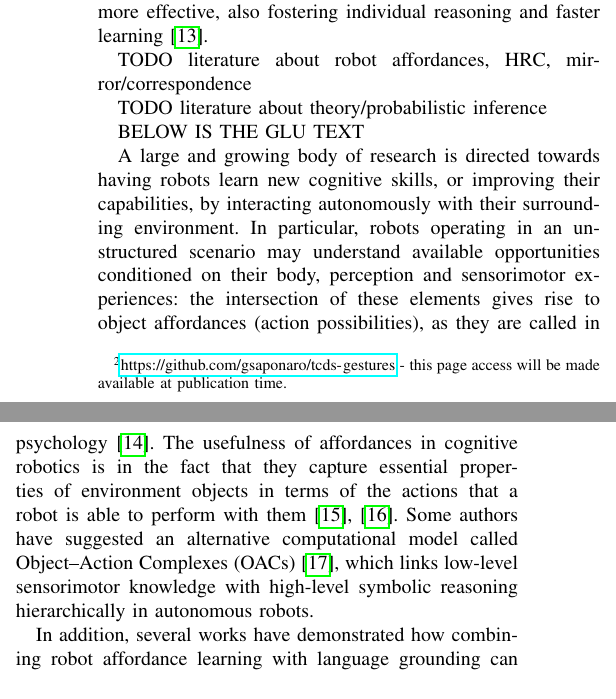
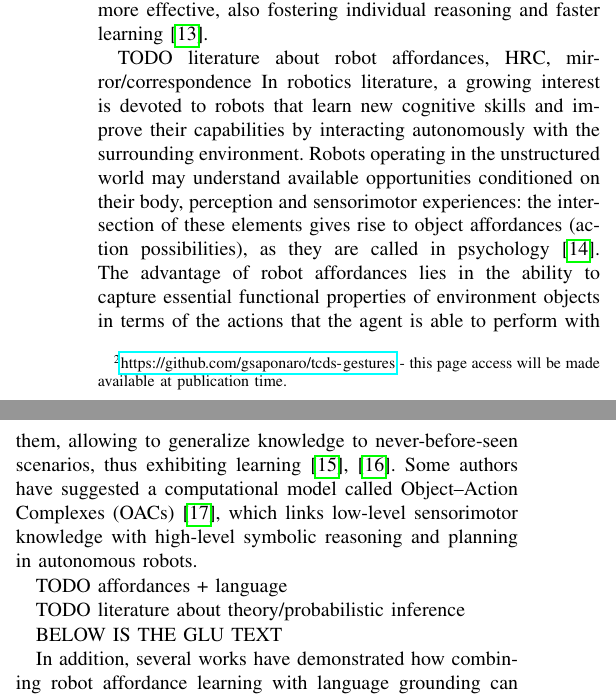
Before and after one commit to gsaponaro/tcds-gestures, a LaTeX paper (article/2017-11_submission/gsaponaro-tcds2017language.tex, which reads article/2017-11_submission/related_work.tex): two parts of the columns of page 2 of 11, joined at a grey line, cut so that both start at the same text. Compiled offline with pdfLaTeX; a missing font is replaced by an installed copy or a similar font; a LaTeX package or settings file that is missing is left out.

Commit message:
Related Work: progress

```diff
--- a/article/2017-11_submission/related_work.tex
+++ b/article/2017-11_submission/related_work.tex
@@ -6,13 +6,21 @@ TODO literature about children, adults, neuroscience collaboration.
 Educational research has shown that, when language is used as a cultural tool for intellectual tasks in preteen students, discursive interaction enables collective thinking to become more effective, also fostering individual reasoning and faster learning~\cite{rojas:2003:ijer}.
 
 TODO literature about robot affordances, HRC, mirror/correspondence
+In robotics literature, a growing interest is devoted to robots that learn new cognitive skills and improve their capabilities by interacting autonomously with the surrounding environment.
+Robots operating in the unstructured world may understand available opportunities conditioned on their body, perception and sensorimotor experiences: the intersection of these elements gives rise to object affordances~(action possibilities), as they are called in psychology~\cite{gibson:2014}.
+The advantage of robot affordances lies in the ability to capture essential functional properties of environment objects in terms of the actions that the agent is able to perform with them, allowing to generalize knowledge to never-before-seen scenarios, thus exhibiting learning~\cite{montesano:2008,jamone:2016:tcds}.
+Some authors have suggested a computational model called \acp{OAC}~\cite{kruger:2011:ras}, which links low-level sensorimotor knowledge with high-level symbolic reasoning and planning in autonomous robots.
+
+TODO affordances + language
 
 TODO literature about theory/probabilistic inference
 
 BELOW IS THE GLU TEXT
 
-A large and growing body of research is directed towards having robots learn new cognitive skills, or improving their capabilities, by interacting autonomously with their surrounding environment. In particular, robots operating in an unstructured scenario may understand available opportunities conditioned on their body, perception and sensorimotor experiences: the intersection of these elements gives rise to object affordances~(action possibilities), as they are called in psychology~\cite{gibson:2014}. The usefulness of affordances in cognitive robotics is in the fact that they capture essential properties of environment objects in terms of the actions that a robot is able to perform with them~\cite{montesano:2008,jamone:2016:tcds}.
-Some authors have suggested an alternative computational model called \acp{OAC}~\cite{kruger:2011:ras}, which links low-level sensorimotor knowledge with high-level symbolic reasoning hierarchically in autonomous robots.
+%A large and growing body of research is directed towards having robots learn new cognitive skills, or improving their capabilities, by interacting autonomously with their surrounding environment.
+%In particular, robots operating in an unstructured scenario may understand available opportunities conditioned on their body, perception and sensorimotor experiences: the intersection of these elements gives rise to object affordances~(action possibilities), as they are called in psychology~\cite{gibson:2014}.
+%The usefulness of affordances in cognitive robotics is in the fact that they capture essential properties of environment objects in terms of the actions that a robot is able to perform with them~\cite{montesano:2008,jamone:2016:tcds}.
+%Some authors have suggested an alternative computational model called \acp{OAC}~\cite{kruger:2011:ras}, which links low-level sensorimotor knowledge with high-level symbolic reasoning hierarchically in autonomous robots.
 
 In addition, several works have demonstrated how combining robot affordance learning with language grounding can provide cognitive robots with new and useful skills, such as learning the association of spoken words with sensorimotor experience~\cite{salvi:2012:smcb,morse:2016:cogsci} or sensorimotor representations~\cite{stramandinoli:2016:icdl}, learning tool use capabilities~\cite{goncalves:2014:icarsc,goncalves:2014:icdl}, and carrying out complex manipulation tasks expressed in natural language instructions which require planning and reasoning~\cite{antunes:2016:icra}.
 
```
